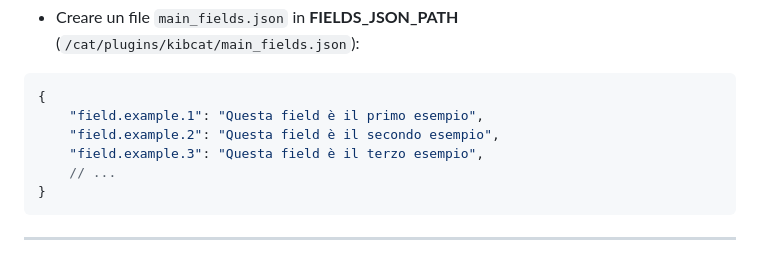
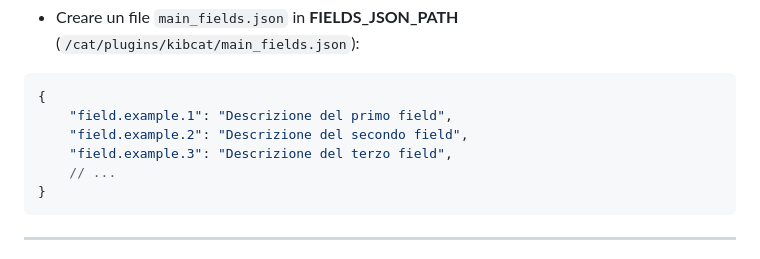
Before and after one commit to shini161/kibcat, a Markdown page: README.md, the part around the change. Drawn GitHub-style.

````diff
--- a/README.md
+++ b/README.md
@@ -46,9 +46,9 @@ IP_PRIVATE=256.256.256.256
 - Creare un file `main_fields.json` in **FIELDS_JSON_PATH** (`/cat/plugins/kibcat/main_fields.json`):
 ```jsonc
 {
-    "field.example.1": "Questa field è il primo esempio",
-    "field.example.2": "Questa field è il secondo esempio",
-    "field.example.3": "Questa field è il terzo esempio",
+    "field.example.1": "Descrizione del primo field",
+    "field.example.2": "Descrizione del secondo field",
+    "field.example.3": "Descrizione del terzo field",
     // ...
 }
 ```
````
